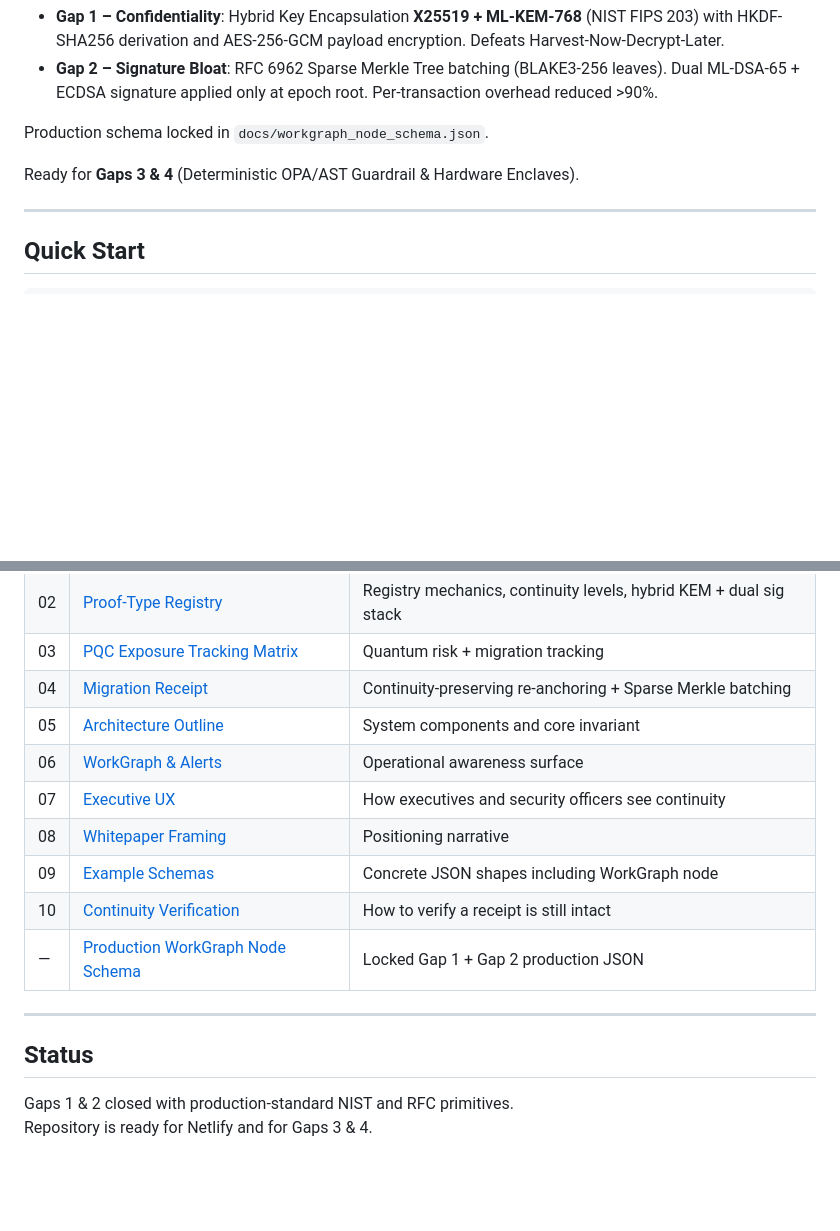
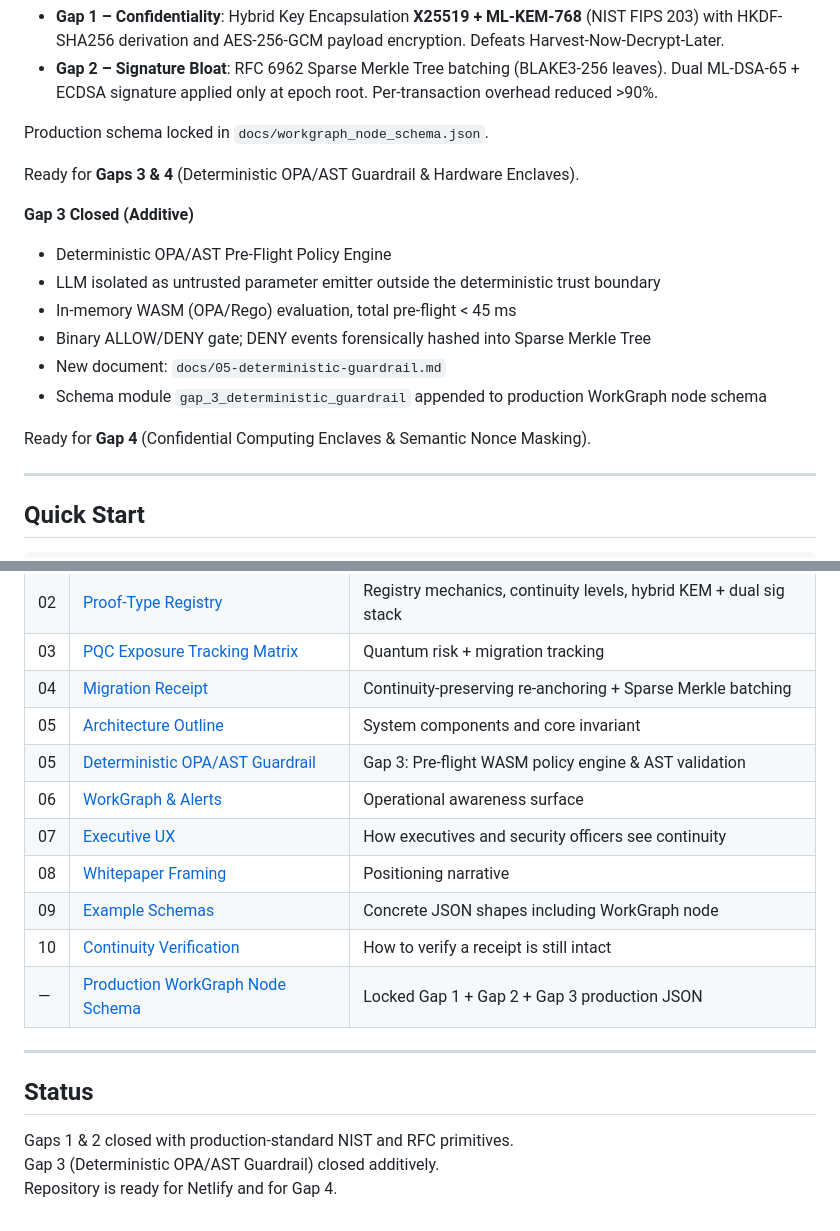
Before and after one commit to prestigesf/venturepilotai, a Markdown page: README.md, 2 parts joined by grey strips. Drawn GitHub-style; blank space fills up the shorter version.

Commit message:
Append Gap 3 closed status and new document link (additive only)

```diff
--- a/README.md
+++ b/README.md
@@ -22,6 +22,17 @@ Together they deliver real-time operational awareness with multi-decade data int
 Production schema locked in `docs/workgraph_node_schema.json`.
 
 Ready for **Gaps 3 & 4** (Deterministic OPA/AST Guardrail & Hardware Enclaves).
+
+**Gap 3 Closed (Additive)**
+
+- Deterministic OPA/AST Pre-Flight Policy Engine
+- LLM isolated as untrusted parameter emitter outside the deterministic trust boundary
+- In-memory WASM (OPA/Rego) evaluation, total pre-flight < 45 ms
+- Binary ALLOW/DENY gate; DENY events forensically hashed into Sparse Merkle Tree
+- New document: `docs/05-deterministic-guardrail.md`
+- Schema module `gap_3_deterministic_guardrail` appended to production WorkGraph node schema
+
+Ready for **Gap 4** (Confidential Computing Enclaves & Semantic Nonce Masking).
 
 ---
 
@@ -57,16 +68,18 @@ Live: https://venturepilotai.netlify.app (or current Netlify domain)
 | 03 | [PQC Exposure Tracking Matrix](docs/03-pqc-exposure-tracking-matrix.md) | Quantum risk + migration tracking |
 | 04 | [Migration Receipt](docs/04-migration-receipt-concept.md) | Continuity-preserving re-anchoring + Sparse Merkle batching |
 | 05 | [Architecture Outline](docs/05-architecture-outline.md) | System components and core invariant |
+| 05 | [Deterministic OPA/AST Guardrail](docs/05-deterministic-guardrail.md) | Gap 3: Pre-flight WASM policy engine & AST validation |
 | 06 | [WorkGraph & Alerts](docs/06-workgraph-alerts.md) | Operational awareness surface |
 | 07 | [Executive UX](docs/07-executive-ux.md) | How executives and security officers see continuity |
 | 08 | [Whitepaper Framing](docs/08-whitepaper-framing.md) | Positioning narrative |
 | 09 | [Example Schemas](docs/09-example-schemas.md) | Concrete JSON shapes including WorkGraph node |
 | 10 | [Continuity Verification](docs/10-continuity-verification.md) | How to verify a receipt is still intact |
-| — | [Production WorkGraph Node Schema](docs/workgraph_node_schema.json) | Locked Gap 1 + Gap 2 production JSON |
+| — | [Production WorkGraph Node Schema](docs/workgraph_node_schema.json) | Locked Gap 1 + Gap 2 + Gap 3 production JSON |
 
 ---
 
 ## Status
 
 Gaps 1 & 2 closed with production-standard NIST and RFC primitives.
-Repository is ready for Netlify and for Gaps 3 & 4.
+Gap 3 (Deterministic OPA/AST Guardrail) closed additively.
+Repository is ready for Netlify and for Gap 4.
```
